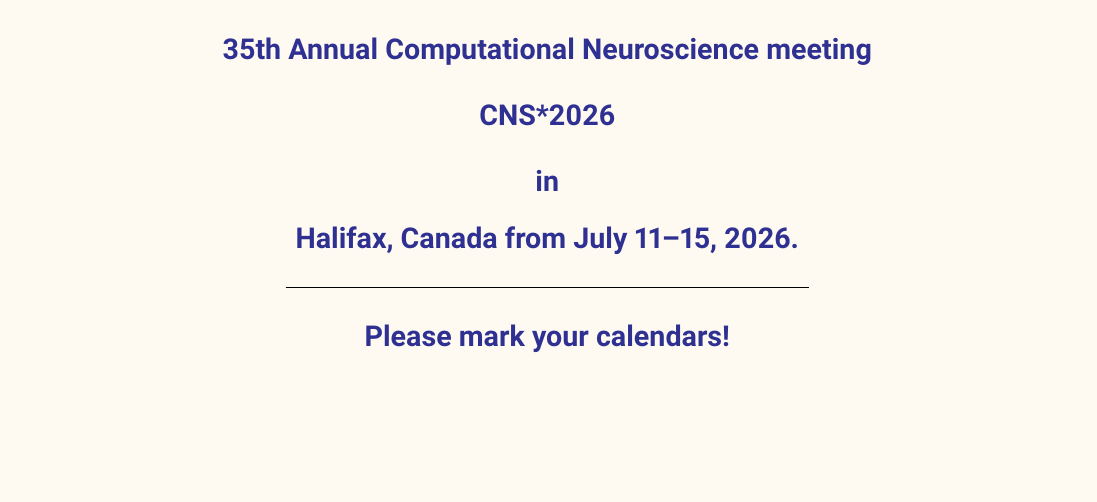
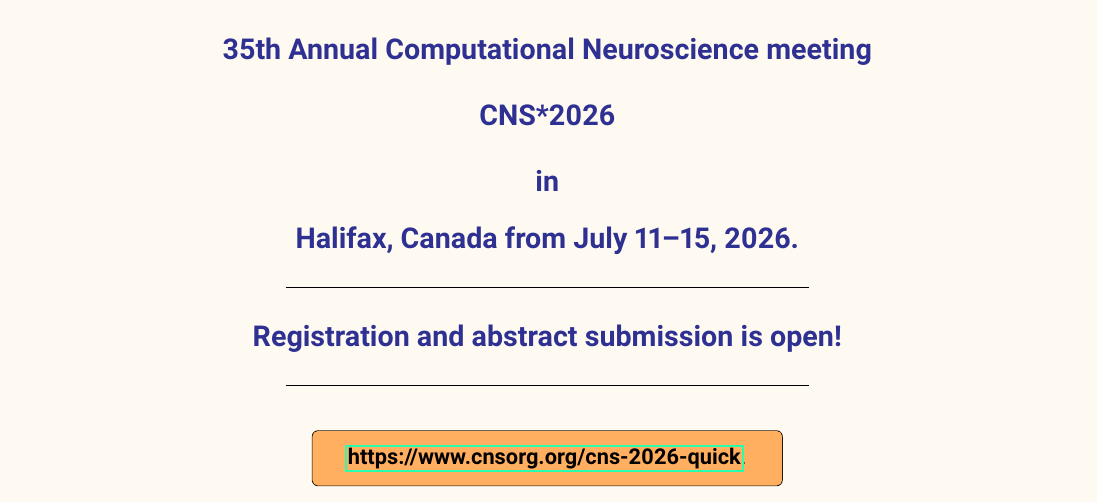
Before and after one commit to cengique/ocns-newsletter, a LaTeX document (2025-autumn/newsletter.tex): part of page 3 of 14, cut so that both start at the same text, the shorter picture padded with empty space. Compiled offline with pdfLaTeX.

Commit message:
feat: add cns 2026 url

```diff
--- a/2025-autumn/newsletter.tex
+++ b/2025-autumn/newsletter.tex
@@ -93,7 +93,17 @@ See pictures from CNS*2025 Firenze here: \url{https://www.cnsorg.org/cns-2025-ph
 \centerline{\rule{0.5\textwidth}{0.4pt}}
 \vspace{2ex}
 \begin{center}
-\textcolor{Blue}{\textbf{\Large Please mark your calendars!}}
+\textcolor{Blue}{\textbf{\Large Registration and abstract submission is open!}}
+\end{center}
+\vspace{1ex}
+\centerline{\rule{0.5\textwidth}{0.4pt}}
+\vspace{2ex}
+\begin{center}
+\begin{tcolorbox}[colback=lighterOrange, colframe=black, width=0.45\textwidth, boxrule=0.1mm]
+\begin{center}
+\href{https://www.cnsorg.org/cns-2026-quick}{https://www.cnsorg.org/cns-2026-quick}.
+\end{center}
+\end{tcolorbox}
 \end{center}
 
 \clearpage
```
Also changed, not shown: 1 other file.
